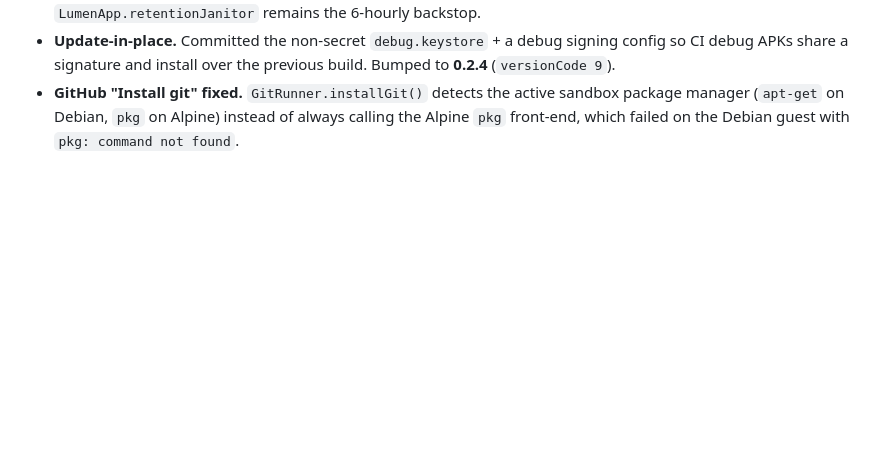
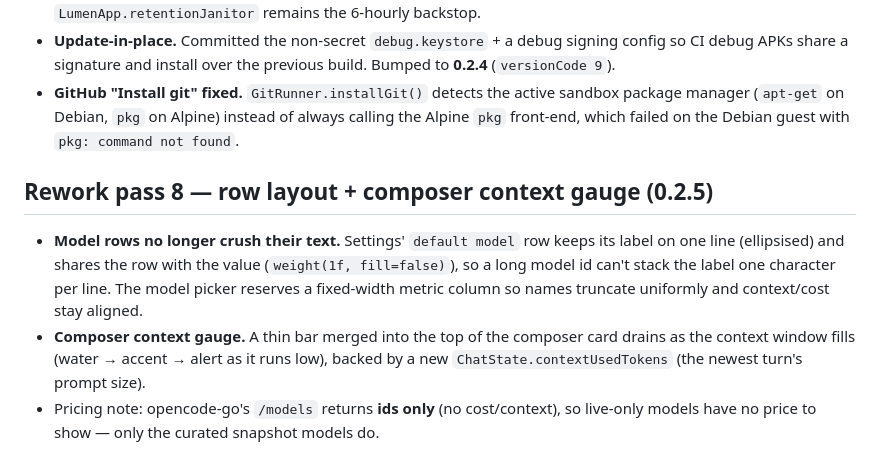
Before and after one commit to turanmertkaraca-bit/spindle, a Markdown page: docs/UI-POLISH.md, the part around the change. Drawn GitHub-style; blank space fills up the shorter version.

Commit message:
docs: 0.2.5 handoff + context-gauge/layout notes

```diff
--- a/docs/UI-POLISH.md
+++ b/docs/UI-POLISH.md
@@ -247,3 +247,16 @@ minimal density, mono values, model favourites, and a real in-chat model popup.
   sandbox package manager (`apt-get` on Debian, `pkg` on Alpine) instead of
   always calling the Alpine `pkg` front-end, which failed on the Debian guest
   with `pkg: command not found`.
+
+## Rework pass 8 — row layout + composer context gauge (0.2.5)
+
+- **Model rows no longer crush their text.** Settings' `default model` row keeps
+  its label on one line (ellipsised) and shares the row with the value
+  (`weight(1f, fill=false)`), so a long model id can't stack the label one
+  character per line. The model picker reserves a fixed-width metric column so
+  names truncate uniformly and context/cost stay aligned.
+- **Composer context gauge.** A thin bar merged into the top of the composer card
+  drains as the context window fills (water → accent → alert as it runs low),
+  backed by a new `ChatState.contextUsedTokens` (the newest turn's prompt size).
+- Pricing note: opencode-go's `/models` returns **ids only** (no cost/context),
+  so live-only models have no price to show — only the curated snapshot models do.
```
Also changed, not shown: docs/HANDOFF.md (+9 -4 lines).
